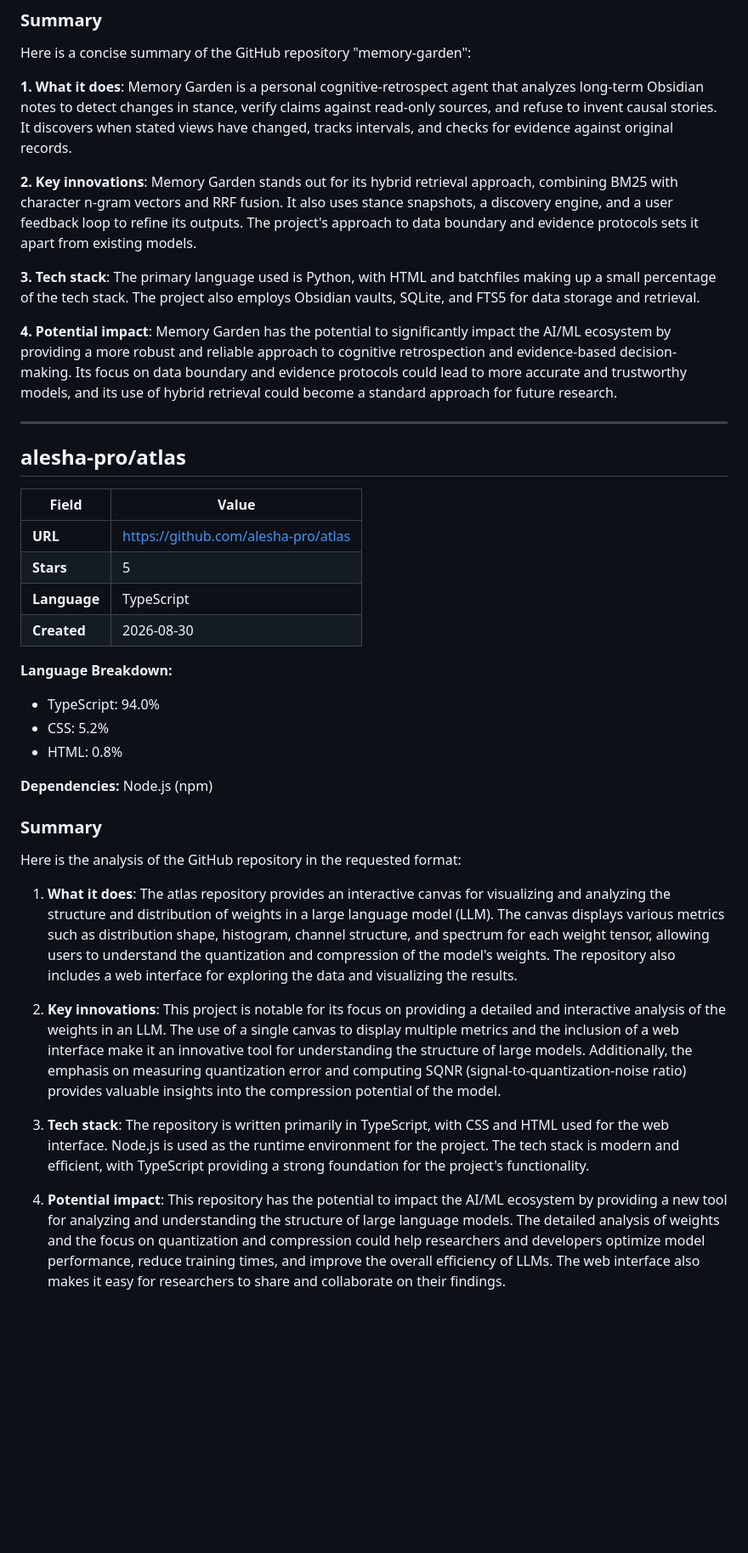
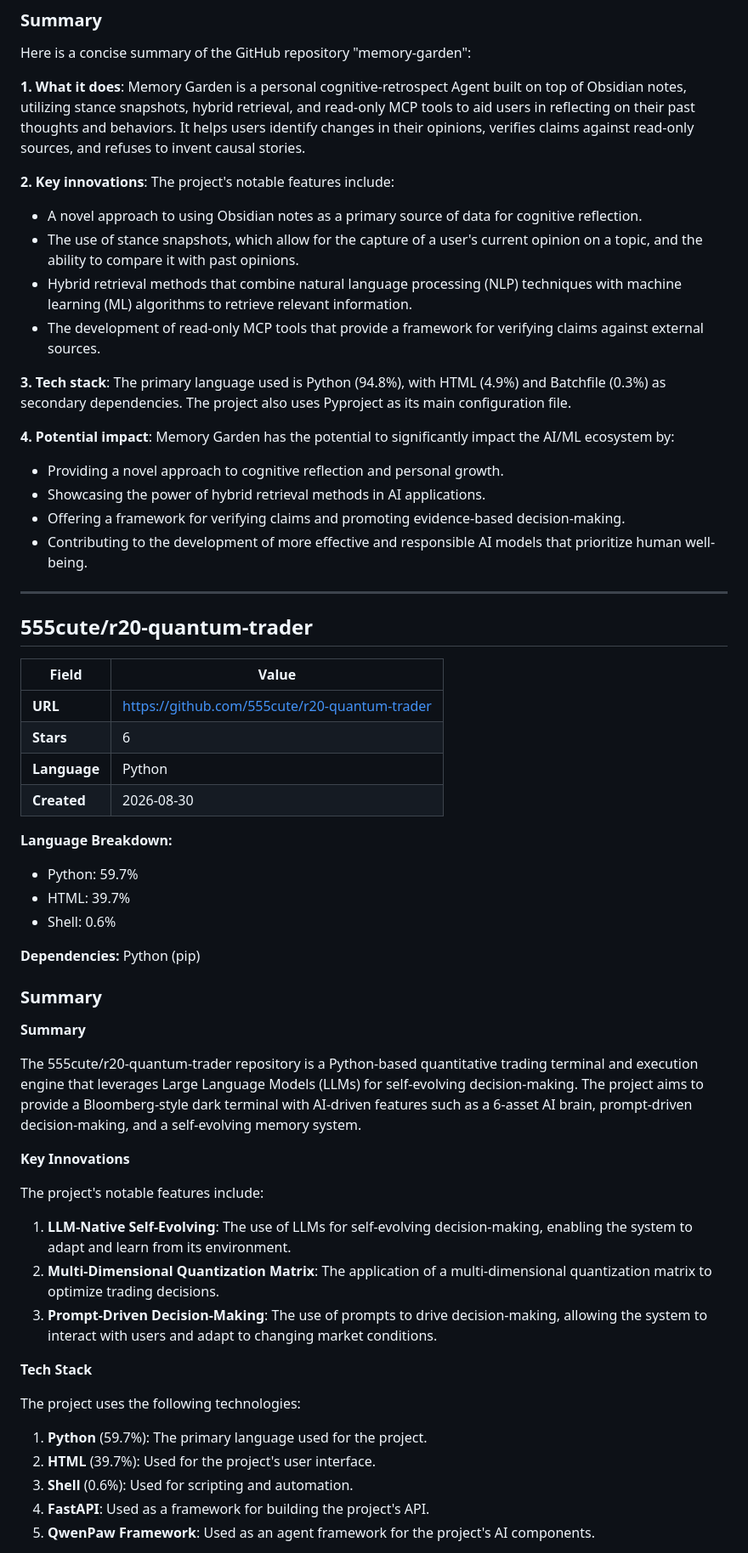
Before and after one commit to Atharv279/ai-research-agent, a Markdown page: reports/2026-08-30.md, the part around one of its changes. Shown at 85% size. GitHub-like rendering; blank space fills up the shorter version.

Commit message:
research: daily AI report 2026-08-30

```diff
--- a/reports/2026-08-30.md
+++ b/reports/2026-08-30.md
@@ -38,40 +68,61 @@
 
 Here is a concise summary of the GitHub repository "memory-garden":
 
-**1. What it does**: Memory Garden is a personal cognitive-retrospect agent that analyzes long-term Obsidian notes to detect changes in stance, verify claims against read-only sources, and refuse to invent causal stories. It discovers when stated views have changed, tracks intervals, and checks for evidence against original records.
+**1. What it does**: Memory Garden is a personal cognitive-retrospect Agent built on top of Obsidian notes, utilizing stance snapshots, hybrid retrieval, and read-only MCP tools to aid users in reflecting on their past thoughts and behaviors. It helps users identify changes in their opinions, verifies claims against read-only sources, and refuses to invent causal stories.
 
-**2. Key innovations**: Memory Garden stands out for its hybrid retrieval approach, combining BM25 with character n-gram vectors and RRF fusion. It also uses stance snapshots, a discovery engine, and a user feedback loop to refine its outputs. The project's approach to data boundary and evidence protocols sets it apart from existing models.
+**2. Key innovations**: The project's notable features include:
+* A novel approach to using Obsidian notes as a primary source of data for cognitive reflection.
+* The use of stance snapshots, which allow for the capture of a user's current opinion on a topic, and the ability to compare it with past opinions.
+* Hybrid retrieval methods that combine natural language processing (NLP) techniques with machine learning (ML) algorithms to retrieve relevant information.
+* The development of read-only MCP tools that provide a framework for verifying claims against external sources.
 
-**3. Tech stack**: The primary language used is Python, with HTML and batchfiles making up a small percentage of the tech stack. The project also employs Obsidian vaults, SQLite, and FTS5 for data storage and retrieval.
+**3. Tech stack**: The primary language used is Python (94.8%), with HTML (4.9%) and Batchfile (0.3%) as secondary dependencies. The project also uses Pyproject as its main configuration file.
 
-**4. Potential impact**: Memory Garden has the potential to significantly impact the AI/ML ecosystem by providing a more robust and reliable approach to cognitive retrospection and evidence-based decision-making. Its focus on data boundary and evidence protocols could lead to more accurate and trustworthy models, and its use of hybrid retrieval could become a standard approach for future research.
+**4. Potential impact**: Memory Garden has the potential to significantly impact the AI/ML ecosystem by:
+* Providing a novel approach to cognitive reflection and personal growth.
+* Showcasing the power of hybrid retrieval methods in AI applications.
+* Offering a framework for verifying claims and promoting evidence-based decision-making.
+* Contributing to the development of more effective and responsible AI models that prioritize human well-being.
 
 ---
 
-## alesha-pro/atlas
+## 555cute/r20-quantum-trader
 
 | Field | Value |
 |-------|-------|
-| **URL** | [https://github.com/alesha-pro/atlas](https://github.com/alesha-pro/atlas) |
-| **Stars** | 5 |
-| **Language** | TypeScript |
+| **URL** | [https://github.com/555cute/r20-quantum-trader](https://github.com/555cute/r20-quantum-trader) |
+| **Stars** | 6 |
+| **Language** | Python |
 | **Created** | 2026-08-30 |
 
 **Language Breakdown:**
-- TypeScript: 94.0%
-- CSS: 5.2%
-- HTML: 0.8%
+- Python: 59.7%
+- HTML: 39.7%
+- Shell: 0.6%
 
-**Dependencies:** Node.js (npm)
+**Dependencies:** Python (pip)
 
 ### Summary
 
-Here is the analysis of the GitHub repository in the requested format:
+**Summary**
 
-1. **What it does**: The atlas repository provides an interactive canvas for visualizing and analyzing the structure and distribution of weights in a large language model (LLM). The canvas displays various metrics such as distribution shape, histogram, channel structure, and spectrum for each weight tensor, allowing users to understand the quantization and compression of the model's weights. The repository also includes a web interface for exploring the data and visualizing the results.
+The 555cute/r20-quantum-trader repository is a Python-based quantitative trading terminal and execution engine that leverages Large Language Models (LLMs) for self-evolving decision-making. The project aims to provide a Bloomberg-style dark terminal with AI-driven features such as a 6-asset AI brain, prompt-driven decision-making, and a self-evolving memory system.
 
-2. **Key innovations**: This project is notable for its focus on providing a detailed and interactive analysis of the weights in an LLM. The use of a single canvas to display multiple metrics and the inclusion of a web interface make it an innovative tool for understanding the structure of large models. Additionally, the emphasis on measuring quantization error and computing SQNR (signal-to-quantization-noise ratio) provides valuable insights into the compression potential of the model.
+**Key Innovations**
 
-3. **Tech stack**: The repository is written primarily in TypeScript, with CSS and HTML used for the web interface. Node.js is used as the runtime environment for the project. The tech stack is modern and efficient, with TypeScript providing a strong foundation for the project's functionality.
+The project's notable features include:
 
-4. **Potential impact**: This repository has the potential to impact the AI/ML ecosystem by providing a new tool for analyzing and understanding the structure of large language models. The detailed analysis of weights and the focus on quantization and compression could help researchers and developers optimize model performance, reduce training times, and improve the overall efficiency of LLMs. The web interface also makes it easy for researchers to share and collaborate on their findings.
+1. **LLM-Native Self-Evolving**: The use of LLMs for self-evolving decision-making, enabling the system to adapt and learn from its environment.
+2. **Multi-Dimensional Quantization Matrix**: The application of a multi-dimensional quantization matrix to optimize trading decisions.
+3. **Prompt-Driven Decision-Making**: The use of prompts to drive decision-making, allowing the system to interact with users and adapt to changing market conditions.
+
+**Tech Stack**
+
+The project uses the following technologies:
+
+1. **Python** (59.7%): The primary language used for the project.
+2. **HTML** (39.7%): Used for the project's user interface.
+3. **Shell** (0.6%): Used for scripting and automation.
+4. **FastAPI**: Used as a framework for building the project's API.
+5. **QwenPaw Framework**: Used as an agent framework for the project's AI components.
+
```
Also changed, not shown: other parts of reports/2026-08-30.md (+132 -132 lines).
